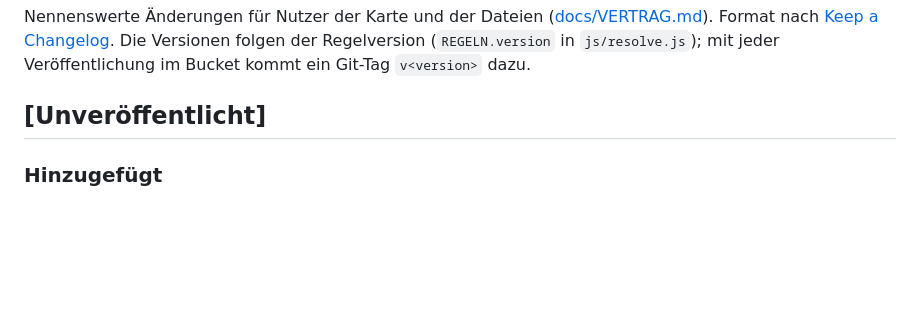
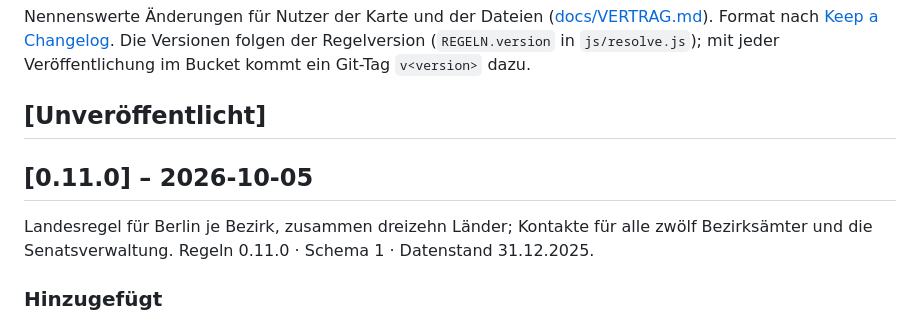
Before and after one commit to vizsim/wer-ist-zustaendig, a Markdown page: CHANGELOG.md, the part around the change. Drawn GitHub-style; blank space fills up the shorter version.

Commit message:
chore: release 0.11.0
Rule for Berlin by district, thirteen states in all; contacts for all
twelve district offices and the Senate department.

Co-Authored-By: Claude Opus 5.5 (1M context) <noreply@anthropic.com>

```diff
--- a/CHANGELOG.md
+++ b/CHANGELOG.md
@@ -6,6 +6,11 @@ Regelversion (`REGELN.version` in `js/resolve.js`); mit jeder Veröffentlichung
 ein Git-Tag `v<version>` dazu.
 
 ## [Unveröffentlicht]
+
+## [0.11.0] – 2026-10-05
+
+Landesregel für Berlin je Bezirk, zusammen dreizehn Länder; Kontakte für alle zwölf Bezirksämter und
+die Senatsverwaltung. Regeln 0.11.0 · Schema 1 · Datenstand 31.12.2025.
 
 ### Hinzugefügt
 
```
